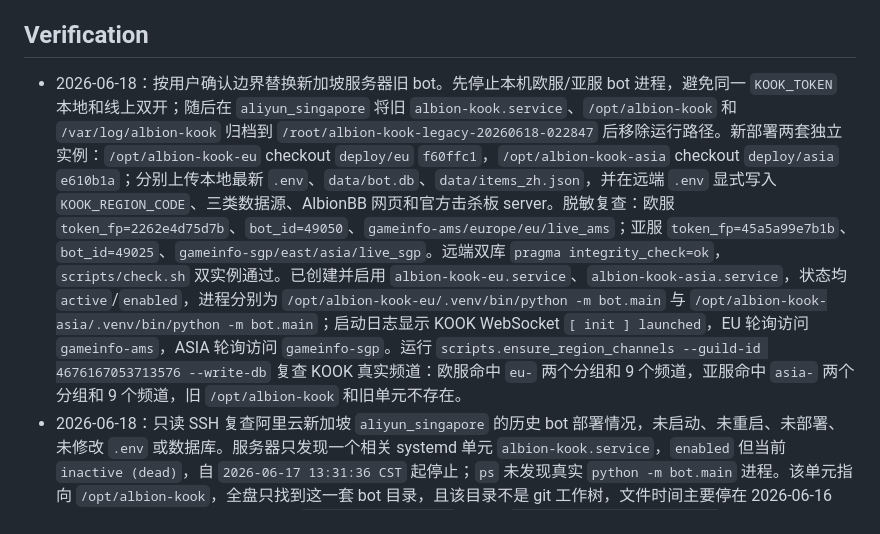
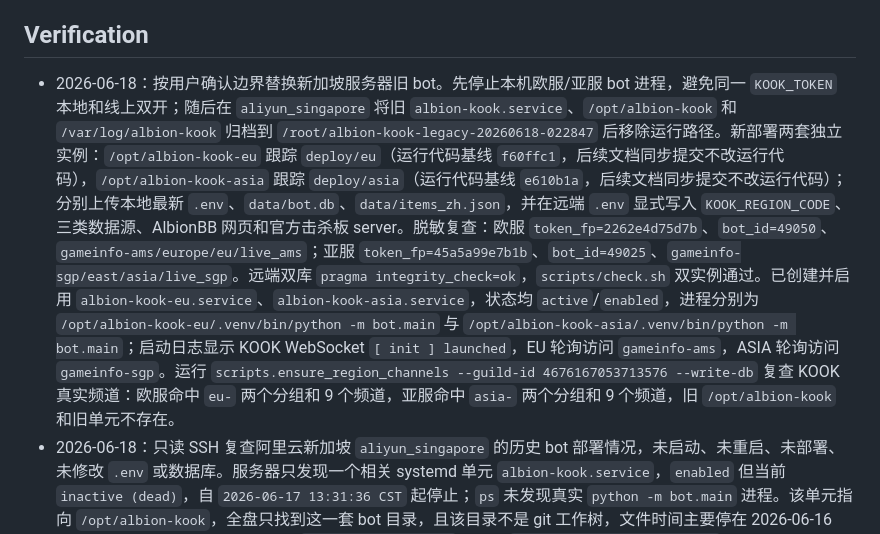
Before and after one commit to Fat-Jan/Albion, a Markdown page: STATUS.md, the part around the change. GitHub-like rendering.

```diff
--- a/STATUS.md
+++ b/STATUS.md
@@ -29,7 +29,7 @@
 
 ## Verification
 
-- 2026-06-18：按用户确认边界替换新加坡服务器旧 bot。先停止本机欧服/亚服 bot 进程，避免同一 `KOOK_TOKEN` 本地和线上双开；随后在 `aliyun_singapore` 将旧 `albion-kook.service`、`/opt/albion-kook` 和 `/var/log/albion-kook` 归档到 `/root/albion-kook-legacy-20260618-022847` 后移除运行路径。新部署两套独立实例：`/opt/albion-kook-eu` checkout `deploy/eu` `f60ffc1`，`/opt/albion-kook-asia` checkout `deploy/asia` `e610b1a`；分别上传本地最新 `.env`、`data/bot.db`、`data/items_zh.json`，并在远端 `.env` 显式写入 `KOOK_REGION_CODE`、三类数据源、AlbionBB 网页和官方击杀板 server。脱敏复查：欧服 `token_fp=2262e4d75d7b`、`bot_id=49050`、`gameinfo-ams/europe/eu/live_ams`；亚服 `token_fp=45a5a99e7b1b`、`bot_id=49025`、`gameinfo-sgp/east/asia/live_sgp`。远端双库 `pragma integrity_check=ok`，`scripts/check.sh` 双实例通过。已创建并启用 `albion-kook-eu.service`、`albion-kook-asia.service`，状态均 `active`/`enabled`，进程分别为 `/opt/albion-kook-eu/.venv/bin/python -m bot.main` 与 `/opt/albion-kook-asia/.venv/bin/python -m bot.main`；启动日志显示 KOOK WebSocket `[ init ] launched`，EU 轮询访问 `gameinfo-ams`，ASIA 轮询访问 `gameinfo-sgp`。运行 `scripts.ensure_region_channels --guild-id 4676167053713576 --write-db` 复查 KOOK 真实频道：欧服命中 `eu-` 两个分组和 9 个频道，亚服命中 `asia-` 两个分组和 9 个频道，旧 `/opt/albion-kook` 和旧单元不存在。
+- 2026-06-18：按用户确认边界替换新加坡服务器旧 bot。先停止本机欧服/亚服 bot 进程，避免同一 `KOOK_TOKEN` 本地和线上双开；随后在 `aliyun_singapore` 将旧 `albion-kook.service`、`/opt/albion-kook` 和 `/var/log/albion-kook` 归档到 `/root/albion-kook-legacy-20260618-022847` 后移除运行路径。新部署两套独立实例：`/opt/albion-kook-eu` 跟踪 `deploy/eu`（运行代码基线 `f60ffc1`，后续文档同步提交不改运行代码），`/opt/albion-kook-asia` 跟踪 `deploy/asia`（运行代码基线 `e610b1a`，后续文档同步提交不改运行代码）；分别上传本地最新 `.env`、`data/bot.db`、`data/items_zh.json`，并在远端 `.env` 显式写入 `KOOK_REGION_CODE`、三类数据源、AlbionBB 网页和官方击杀板 server。脱敏复查：欧服 `token_fp=2262e4d75d7b`、`bot_id=49050`、`gameinfo-ams/europe/eu/live_ams`；亚服 `token_fp=45a5a99e7b1b`、`bot_id=49025`、`gameinfo-sgp/east/asia/live_sgp`。远端双库 `pragma integrity_check=ok`，`scripts/check.sh` 双实例通过。已创建并启用 `albion-kook-eu.service`、`albion-kook-asia.service`，状态均 `active`/`enabled`，进程分别为 `/opt/albion-kook-eu/.venv/bin/python -m bot.main` 与 `/opt/albion-kook-asia/.venv/bin/python -m bot.main`；启动日志显示 KOOK WebSocket `[ init ] launched`，EU 轮询访问 `gameinfo-ams`，ASIA 轮询访问 `gameinfo-sgp`。运行 `scripts.ensure_region_channels --guild-id 4676167053713576 --write-db` 复查 KOOK 真实频道：欧服命中 `eu-` 两个分组和 9 个频道，亚服命中 `asia-` 两个分组和 9 个频道，旧 `/opt/albion-kook` 和旧单元不存在。
 - 2026-06-18：只读 SSH 复查阿里云新加坡 `aliyun_singapore` 的历史 bot 部署情况，未启动、未重启、未部署、未修改 `.env` 或数据库。服务器只发现一个相关 systemd 单元 `albion-kook.service`，`enabled` 但当前 `inactive (dead)`，自 `2026-06-17 13:31:36 CST` 起停止；`ps` 未发现真实 `python -m bot.main` 进程。该单元指向 `/opt/albion-kook`，全盘只找到这一套 bot 目录，且该目录不是 git 工作树，文件时间主要停在 2026-06-16 前。远端代码仍是旧亚服口径：无 `bot/region_scope.py`，默认 `GAMEINFO_BASE=gameinfo-sgp`、`AODP_BASE=east`、`ALBIONBB_BASE=asia`，`.env` 中 `KOOK_REGION_CODE` 未设置，`ALBIONBB_WEB_BASE`/`KILLBOARD_SERVER` 未设置；脱敏诊断 `KOOK_TOKEN` 存在且 `fp=9ba856dfbbcb`，`LONGCAT_API_KEY` 存在且 `fp=e7cd19b0faea`。远端 SQLite `pragma integrity_check=ok`，但只有一个绑定：KOOK guild `4676167053713576` -> Albion guild `Mika` (`KVO3_vrITECLAIRl1juHSg`)，频道仍指向旧无前缀/亚服残留：审批 `4503321752460202`、播报/击杀 `5938739897296829`、阵亡 `4201481428779754`、补装四频道 `2623993729377265`/`6644868985908441`/`5879756834033215`/`2698640452123082`。日志显示停服前仍访问 `gameinfo-sgp`，并出现 KOOK `401 系统检测到您的登录环境异常`。结论：新加坡服务器当前没有正在运行的两个 bot，也没有最新 `deploy/eu` 或 `deploy/asia` 双区服隔离部署；只有一个已停止的亚服旧服务残留，不应直接启动作为当前线上。
 - 2026-06-18：追加深扫同一台服务器是否存在欧服 bot：`systemctl list-units` 只命中 `albion-kook.service`，根分区 `find / -xdev` 只发现 `/opt/albion-kook`、该 service 和 `/var/log/albion-kook`，`docker ps -a` 无相关容器，root/albion crontab 与系统 cron 无相关任务，tmux/screen 无会话，PM2 进程列表为空。`/opt/albion-kook` 当前库和 `data/backups/bot-before-bind-migration-20260615_204315.db` 都只有 `Mika` 绑定；日志中仅出现过一次 `/绑定公会 Top Squad`，但请求仍打到 `gameinfo-sgp`，属于旧亚服服务内的一次操作痕迹，不是独立欧服实例。本地当前欧服 token 指纹为 `2262e4d75d7b`，本地当前亚服 token 指纹为 `45a5a99e7b1b`，均不等于远端旧 `.env` 的 `9ba856dfbbcb`；远端旧 token 还伴随 KOOK 401，不应直接复用。
 - 2026-06-18：经用户明确点名授权，删除历史公共分组中 3 个此前承载过亚服播报、但已被 `asia-` 前缀专用频道替代的旧播报频道：`📯丨战报推送` `8139656704033247`、`击杀播报` `5938739897296829`、`死亡播报` `4201481428779754`。删除前 SQLite 复查这 3 个 ID 均不在当前欧服 `fumass` 绑定字段中，`pragma integrity_check=ok`；KOOK 删除前为 9 个分组、60 个频道，删除后重新拉取为 9 个分组、57 个频道，`deleted_remaining=none`，正式 `eu-` 11 个分组/频道 ID 与正式 `asia-` 11 个分组/频道 ID 均 `missing=none`。追查亚服本地库时发现残留兜底字段 `broadcast_channel_id=5938739897296829`，已先备份亚服数据库到 `data/backups/bot-before-clear-deleted-broadcast-channel-20260618_003804.db`，再清空该字段；复查亚服 `old_three_hits=none`，`battle_report_channel_id=3891092612097998`，击杀/阵亡/成员变动均指向 `asia-` 前缀频道，`pragma integrity_check=ok`。本机 bot 进程仍为欧服 PID `77524`（cwd `/Users/arm/Desktop/vscode/Albion-EU-kook`）和亚服 PID `77525`（cwd `/Users/arm/Desktop/vscode/Albion-ASIA-kook`）。
```
Also changed, not shown: notepad.md (+1 -1 lines).
